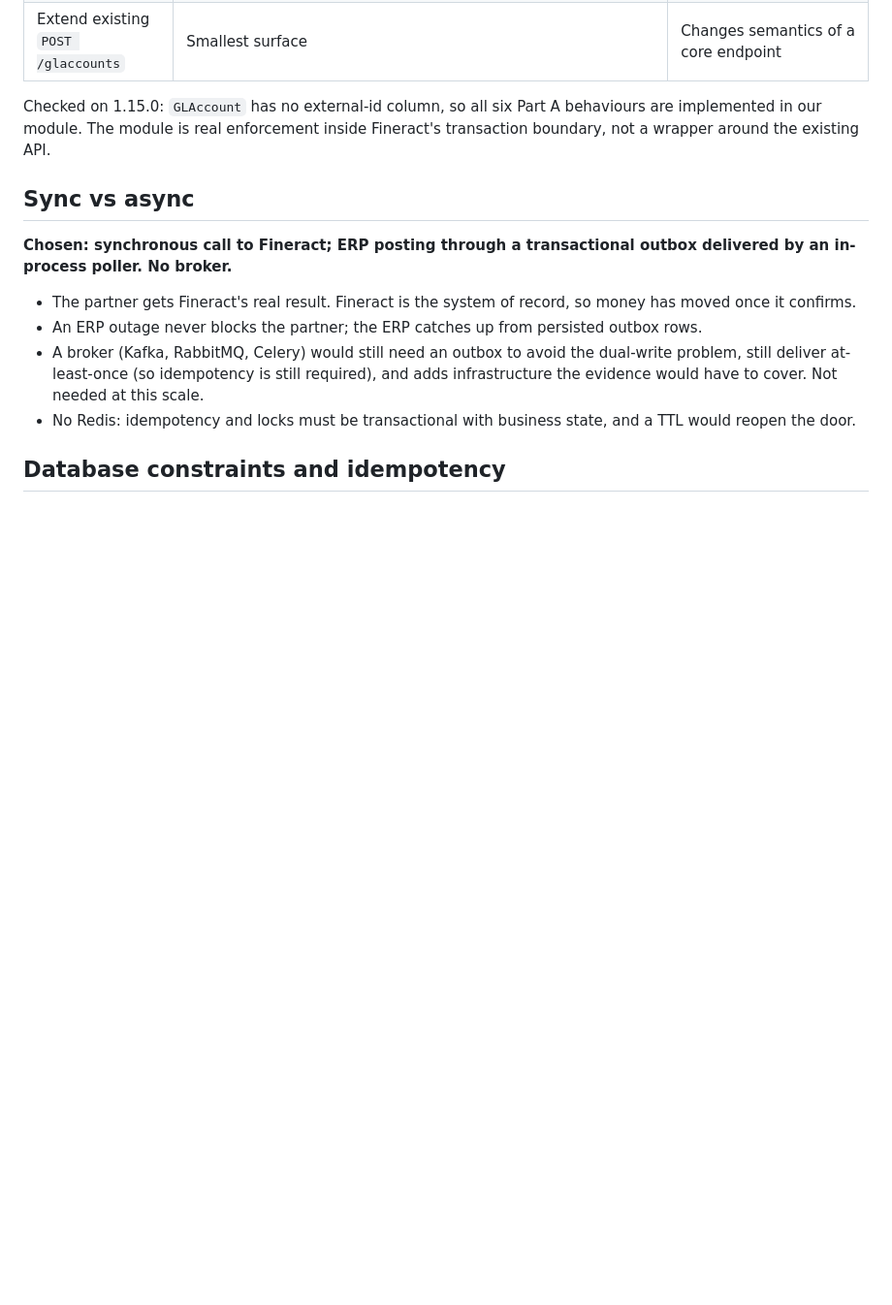
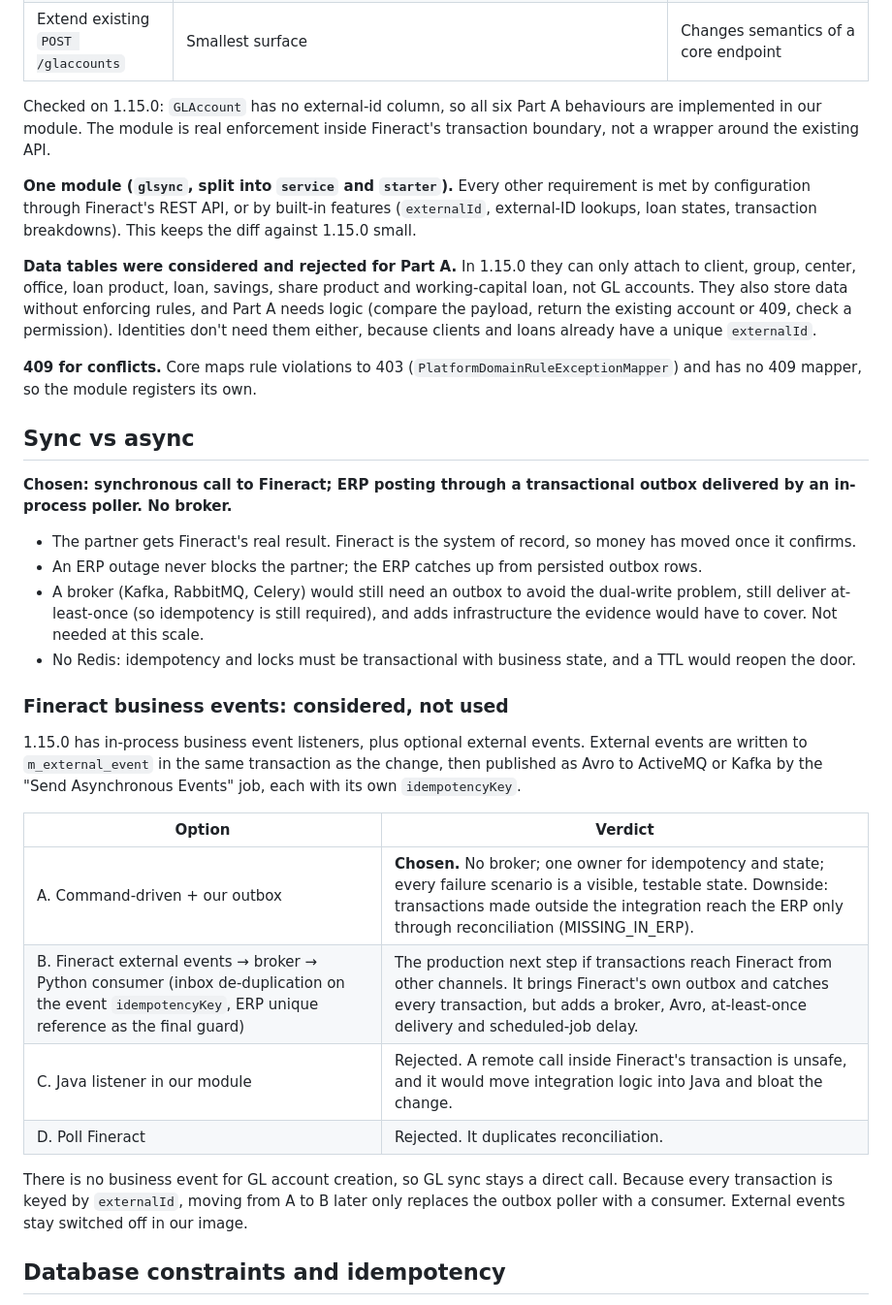
Before and after one commit to wmnjuguna/Inkomoko-Interview, a Markdown page: DECISIONS.md, the part around one of its changes. Shown at 97% size. Rendered like a GitHub page; blank space fills up the shorter version.

```diff
--- a/DECISIONS.md
+++ b/DECISIONS.md
@@ -20,6 +20,12 @@
 
 Checked on 1.15.0: `GLAccount` has no external-id column, so all six Part A behaviours are implemented in our module. The module is real enforcement inside Fineract's transaction boundary, not a wrapper around the existing API.
 
+**One module (`glsync`, split into `service` and `starter`).** Every other requirement is met by configuration through Fineract's REST API, or by built-in features (`externalId`, external-ID lookups, loan states, transaction breakdowns). This keeps the diff against 1.15.0 small.
+
+**Data tables were considered and rejected for Part A.** In 1.15.0 they can only attach to client, group, center, office, loan product, loan, savings, share product and working-capital loan, not GL accounts. They also store data without enforcing rules, and Part A needs logic (compare the payload, return the existing account or 409, check a permission). Identities don't need them either, because clients and loans already have a unique `externalId`.
+
+**409 for conflicts.** Core maps rule violations to 403 (`PlatformDomainRuleExceptionMapper`) and has no 409 mapper, so the module registers its own.
+
 ## Sync vs async
 
 **Chosen: synchronous call to Fineract; ERP posting through a transactional outbox delivered by an in-process poller. No broker.**
@@ -29,6 +35,19 @@ Checked on 1.15.0: `GLAccount` has no external-id column, so all six Part A beha
 - A broker (Kafka, RabbitMQ, Celery) would still need an outbox to avoid the dual-write problem, still deliver at-least-once (so idempotency is still required), and adds infrastructure the evidence would have to cover. Not needed at this scale.
 - No Redis: idempotency and locks must be transactional with business state, and a TTL would reopen the door.
 
+### Fineract business events: considered, not used
+
+1.15.0 has in-process business event listeners, plus optional external events. External events are written to `m_external_event` in the same transaction as the change, then published as Avro to ActiveMQ or Kafka by the "Send Asynchronous Events" job, each with its own `idempotencyKey`.
+
+| Option | Verdict |
+|---|---|
+| A. Command-driven + our outbox | **Chosen.** No broker; one owner for idempotency and state; every failure scenario is a visible, testable state. Downside: transactions made outside the integration reach the ERP only through reconciliation (MISSING_IN_ERP). |
+| B. Fineract external events → broker → Python consumer (inbox de-duplication on the event `idempotencyKey`, ERP unique reference as the final guard) | The production next step if transactions reach Fineract from other channels. It brings Fineract's own outbox and catches every transaction, but adds a broker, Avro, at-least-once delivery and scheduled-job delay. |
+| C. Java listener in our module | Rejected. A remote call inside Fineract's transaction is unsafe, and it would move integration logic into Java and bloat the change. |
+| D. Poll Fineract | Rejected. It duplicates reconciliation. |
+
+There is no business event for GL account creation, so GL sync stays a direct call. Because every transaction is keyed by `externalId`, moving from A to B later only replaces the outbox poller with a consumer. External events stay switched off in our image.
+
 ## Database constraints and idempotency
 
 - Idempotency is a Postgres row claimed with `INSERT … ON CONFLICT DO NOTHING` on `UNIQUE(operation_type, external_reference)`, storing the request hash and the final response. Never held in application memory.
```
Also changed, not shown: other parts of DECISIONS.md (+18 -1 lines).
